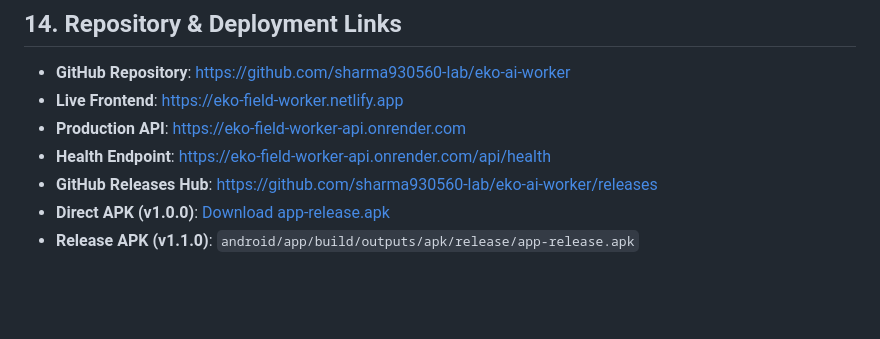
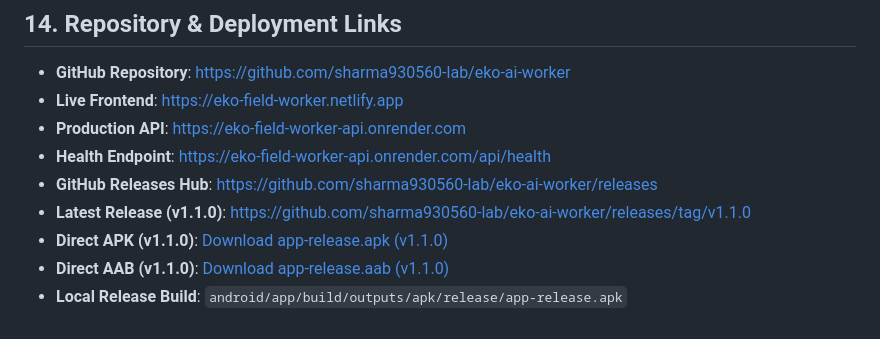
Before and after one commit to sharma930560-lab/eko-ai-worker, a Markdown page: ASSIGNMENT.md, the part around the change. Rendered like a GitHub page; blank space fills up the shorter version.

```diff
--- a/ASSIGNMENT.md
+++ b/ASSIGNMENT.md
@@ -251,5 +251,7 @@ To maintain engineering honesty, here is what is implemented vs. what remains fu
 - **Production API**: [https://eko-field-worker-api.onrender.com](https://eko-field-worker-api.onrender.com)
 - **Health Endpoint**: [https://eko-field-worker-api.onrender.com/api/health](https://eko-field-worker-api.onrender.com/api/health)
 - **GitHub Releases Hub**: [https://github.com/sharma930560-lab/eko-ai-worker/releases](https://github.com/sharma930560-lab/eko-ai-worker/releases)
-- **Direct APK (v1.0.0)**: [Download app-release.apk](https://github.com/sharma930560-lab/eko-ai-worker/releases/download/v1.0.0/app-release.apk)
-- **Release APK (v1.1.0)**: `android/app/build/outputs/apk/release/app-release.apk`
+- **Latest Release (v1.1.0)**: [https://github.com/sharma930560-lab/eko-ai-worker/releases/tag/v1.1.0](https://github.com/sharma930560-lab/eko-ai-worker/releases/tag/v1.1.0)
+- **Direct APK (v1.1.0)**: [Download app-release.apk (v1.1.0)](https://github.com/sharma930560-lab/eko-ai-worker/releases/download/v1.1.0/app-release.apk)
+- **Direct AAB (v1.1.0)**: [Download app-release.aab (v1.1.0)](https://github.com/sharma930560-lab/eko-ai-worker/releases/download/v1.1.0/app-release.aab)
+- **Local Release Build**: `android/app/build/outputs/apk/release/app-release.apk`
```
Also changed, not shown: README.md (+6 -4 lines).
